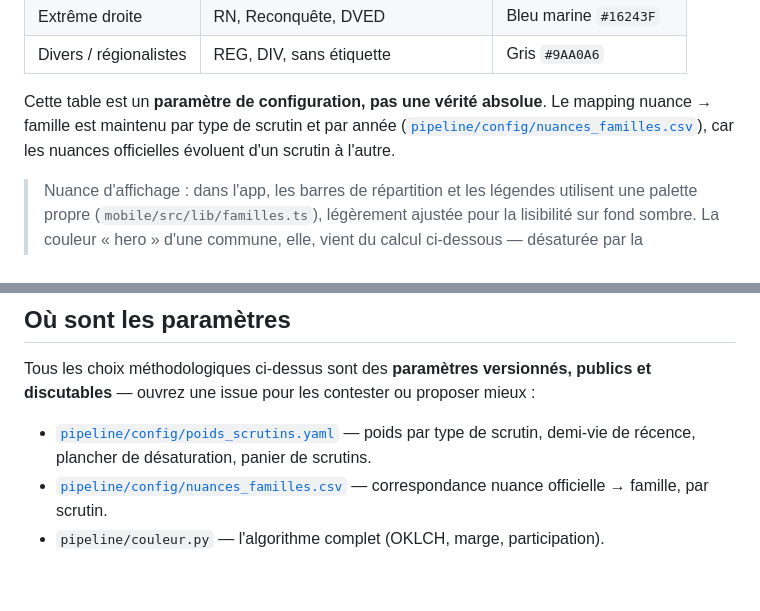
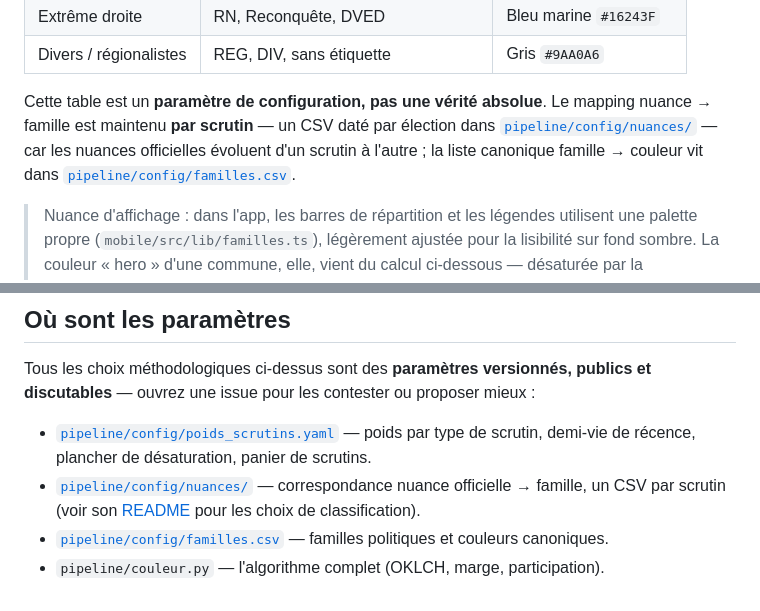
Before and after one commit to BBQ95/cavotequoiici, a Markdown page: docs/methodologie.md, 2 parts joined by grey strips. Rendered like a GitHub page.

Commit message:
fixup: liens config réels (nuances/ par scrutin + familles.csv)
Revue de Fred sur la PR #40 : nuances_familles.csv n'a jamais existé —
le mapping vit dans pipeline/config/nuances/<scrutin>.csv et la liste
canonique dans familles.csv. Le README racine portait la même référence
fantôme (divergence déjà notée par l'exercice contributeur).

Co-Authored-By: Claude Fable 5 <noreply@anthropic.com>

```diff
--- a/docs/methodologie.md
+++ b/docs/methodologie.md
@@ -35,9 +35,10 @@ officielles attribuées par le Ministère de l'Intérieur (codes type `LFI`, `RN
 | Divers / régionalistes | REG, DIV, sans étiquette | Gris `#9AA0A6` |
 
 Cette table est un **paramètre de configuration, pas une vérité absolue**. Le mapping
-nuance → famille est maintenu par type de scrutin et par année
-([`pipeline/config/nuances_familles.csv`](../pipeline/config/nuances_familles.csv)), car les
-nuances officielles évoluent d'un scrutin à l'autre.
+nuance → famille est maintenu **par scrutin** — un CSV daté par élection dans
+[`pipeline/config/nuances/`](../pipeline/config/nuances/) — car les nuances officielles
+évoluent d'un scrutin à l'autre ; la liste canonique famille → couleur vit dans
+[`pipeline/config/familles.csv`](../pipeline/config/familles.csv).
 
 > Nuance d'affichage : dans l'app, les barres de répartition et les légendes utilisent une
 > palette propre (`mobile/src/lib/familles.ts`), légèrement ajustée pour la lisibilité sur fond
@@ -140,6 +141,9 @@ discutables** — ouvrez une issue pour les contester ou proposer mieux :
 
 - [`pipeline/config/poids_scrutins.yaml`](../pipeline/config/poids_scrutins.yaml) — poids par
   type de scrutin, demi-vie de récence, plancher de désaturation, panier de scrutins.
-- [`pipeline/config/nuances_familles.csv`](../pipeline/config/nuances_familles.csv) —
-  correspondance nuance officielle → famille, par scrutin.
+- [`pipeline/config/nuances/`](../pipeline/config/nuances/) — correspondance nuance
+  officielle → famille, un CSV par scrutin (voir son
+  [README](../pipeline/config/nuances/README.md) pour les choix de classification).
+- [`pipeline/config/familles.csv`](../pipeline/config/familles.csv) — familles politiques
+  et couleurs canoniques.
 - `pipeline/couleur.py` — l'algorithme complet (OKLCH, marge, participation).
```
Also changed, not shown: README.md (+2 -1 lines).
